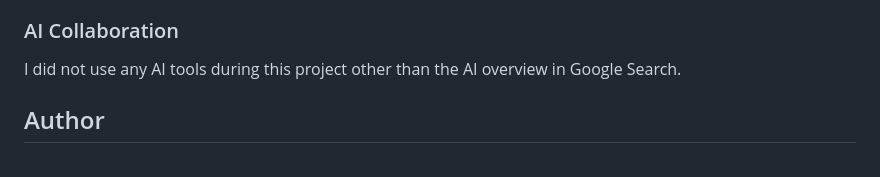
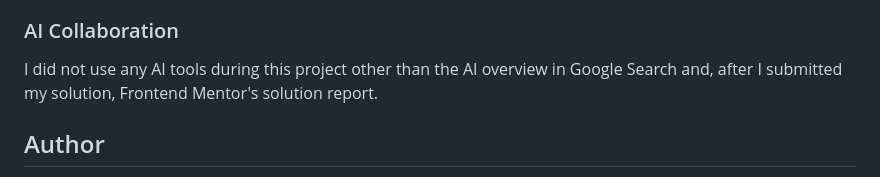
Before and after one commit to SabineEmden/fm-tech-book-landing-page, a Markdown page: README.md, the part around the change. Drawn GitHub-style.

Commit message:
Edit section on AI tools

```diff
--- a/README.md
+++ b/README.md
@@ -114,7 +114,7 @@ This solution has a single HTML file with 304 lines of code and a single CSS sty
 
 ### AI Collaboration
 
-I did not use any AI tools during this project other than the AI overview in Google Search.
+I did not use any AI tools during this project other than the AI overview in Google Search and, after I submitted my solution, Frontend Mentor's solution report.
 
 ## Author
 
```
